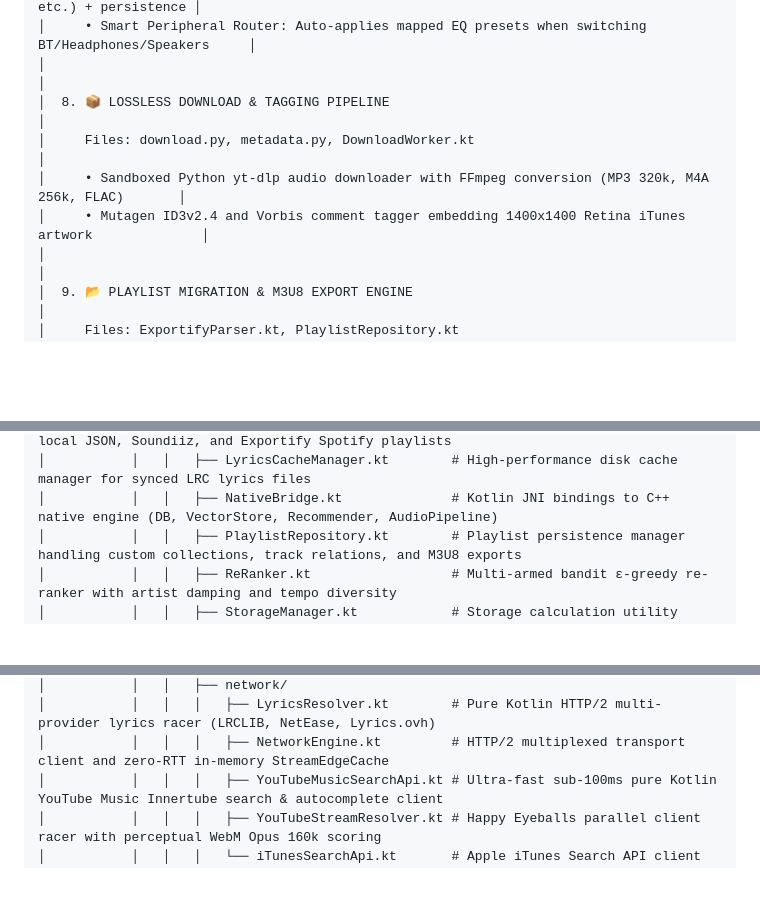
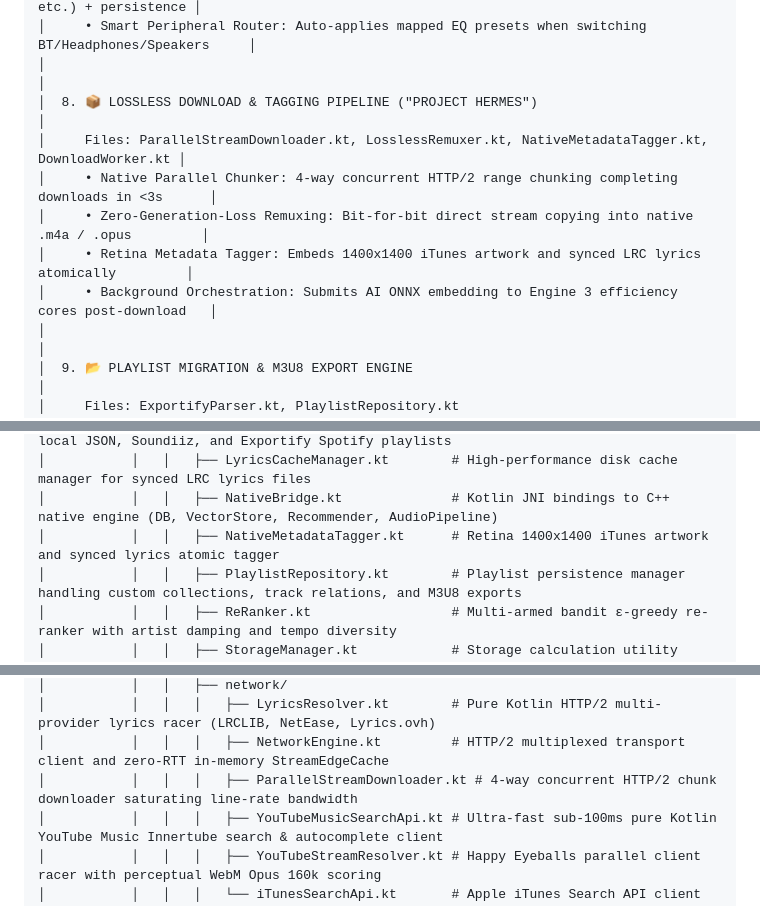
Before and after one commit to zephyr4289/streamify-apk, a Markdown page: README.md, 3 parts joined by grey strips. Rendered like a GitHub page; blank space fills up the shorter version.

Commit message:
docs: update README with Project Hermes download pipeline architecture and new directory entries

```diff
--- a/README.md
+++ b/README.md
@@ -161,10 +161,12 @@ Streamify is architected as 9 decoupled, highly specialized subsystem engines wo
 │     • Acoustic Preset Studio: 11 acoustic presets (Bass Booster, Vocal, Rock, Pop, etc.) + persistence │
 │     • Smart Peripheral Router: Auto-applies mapped EQ presets when switching BT/Headphones/Speakers     │
 │                                                                                                        │
-│  8. 📦 LOSSLESS DOWNLOAD & TAGGING PIPELINE                                                            │
-│     Files: download.py, metadata.py, DownloadWorker.kt                                                 │
-│     • Sandboxed Python yt-dlp audio downloader with FFmpeg conversion (MP3 320k, M4A 256k, FLAC)       │
-│     • Mutagen ID3v2.4 and Vorbis comment tagger embedding 1400x1400 Retina iTunes artwork              │
+│  8. 📦 LOSSLESS DOWNLOAD & TAGGING PIPELINE ("PROJECT HERMES")                                          │
+│     Files: ParallelStreamDownloader.kt, LosslessRemuxer.kt, NativeMetadataTagger.kt, DownloadWorker.kt │
+│     • Native Parallel Chunker: 4-way concurrent HTTP/2 range chunking completing downloads in <3s      │
+│     • Zero-Generation-Loss Remuxing: Bit-for-bit direct stream copying into native .m4a / .opus         │
+│     • Retina Metadata Tagger: Embeds 1400x1400 iTunes artwork and synced LRC lyrics atomically         │
+│     • Background Orchestration: Submits AI ONNX embedding to Engine 3 efficiency cores post-download   │
 │                                                                                                        │
 │  9. 📂 PLAYLIST MIGRATION & M3U8 EXPORT ENGINE                                                         │
 │     Files: ExportifyParser.kt, PlaylistRepository.kt                                                   │
@@ -218,6 +220,7 @@ streamify-apk/
 │           │   │   ├── ExportifyParser.kt           # Auto-discovery and parser for local JSON, Soundiiz, and Exportify Spotify playlists
 │           │   │   ├── LyricsCacheManager.kt        # High-performance disk cache manager for synced LRC lyrics files
 │           │   │   ├── NativeBridge.kt              # Kotlin JNI bindings to C++ native engine (DB, VectorStore, Recommender, AudioPipeline)
+│           │   │   ├── NativeMetadataTagger.kt      # Retina 1400x1400 iTunes artwork and synced lyrics atomic tagger
 │           │   │   ├── PlaylistRepository.kt        # Playlist persistence manager handling custom collections, track relations, and M3U8 exports
 │           │   │   ├── ReRanker.kt                  # Multi-armed bandit ε-greedy re-ranker with artist damping and tempo diversity
 │           │   │   ├── StorageManager.kt            # Storage calculation utility managing app cache, downloads folder, and cleanup operations
@@ -230,6 +233,7 @@ streamify-apk/
 │           │   │   ├── network/
 │           │   │   │   ├── LyricsResolver.kt        # Pure Kotlin HTTP/2 multi-provider lyrics racer (LRCLIB, NetEase, Lyrics.ovh)
 │           │   │   │   ├── NetworkEngine.kt         # HTTP/2 multiplexed transport client and zero-RTT in-memory StreamEdgeCache
+│           │   │   │   ├── ParallelStreamDownloader.kt # 4-way concurrent HTTP/2 chunk downloader saturating line-rate bandwidth
 │           │   │   │   ├── YouTubeMusicSearchApi.kt # Ultra-fast sub-100ms pure Kotlin YouTube Music Innertube search & autocomplete client
 │           │   │   │   ├── YouTubeStreamResolver.kt # Happy Eyeballs parallel client racer with perceptual WebM Opus 160k scoring
 │           │   │   │   └── iTunesSearchApi.kt       # Apple iTunes Search API client for fetching high-resolution 1400x1400 album covers
```
Also changed, not shown: other parts of README.md (+1 -0 lines).
